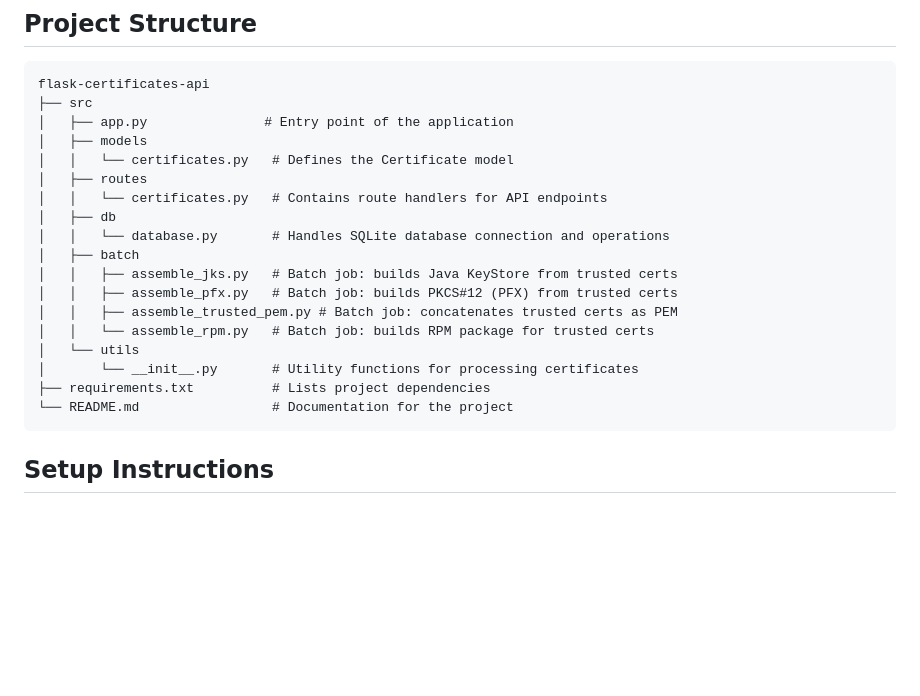
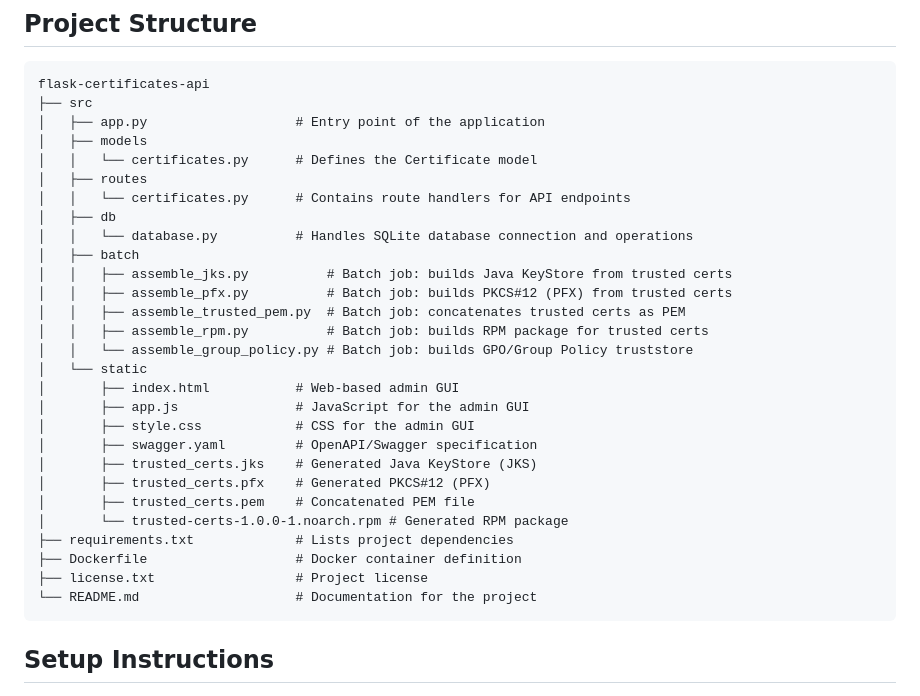
Before and after one commit to StrategicDigitalDefense/TrustManager-API, a Markdown page: README.md, the part around the change. GitHub-like rendering; blank space fills up the shorter version.

Commit message:
Updated Project Structure in the README

````diff
--- a/README.md
+++ b/README.md
@@ -7,22 +7,32 @@ TrustManager API is a tool to help enterprises and agencies organize and manage
 ```
 flask-certificates-api
 ├── src
-│   ├── app.py               # Entry point of the application
+│   ├── app.py                   # Entry point of the application
 │   ├── models
-│   │   └── certificates.py   # Defines the Certificate model
+│   │   └── certificates.py      # Defines the Certificate model
 │   ├── routes
-│   │   └── certificates.py   # Contains route handlers for API endpoints
+│   │   └── certificates.py      # Contains route handlers for API endpoints
 │   ├── db
-│   │   └── database.py       # Handles SQLite database connection and operations
+│   │   └── database.py          # Handles SQLite database connection and operations
 │   ├── batch
-│   │   ├── assemble_jks.py   # Batch job: builds Java KeyStore from trusted certs
-│   │   ├── assemble_pfx.py   # Batch job: builds PKCS#12 (PFX) from trusted certs
-│   │   ├── assemble_trusted_pem.py # Batch job: concatenates trusted certs as PEM
-│   │   └── assemble_rpm.py   # Batch job: builds RPM package for trusted certs
-│   └── utils
-│       └── __init__.py       # Utility functions for processing certificates
-├── requirements.txt          # Lists project dependencies
-└── README.md                 # Documentation for the project
+│   │   ├── assemble_jks.py          # Batch job: builds Java KeyStore from trusted certs
+│   │   ├── assemble_pfx.py          # Batch job: builds PKCS#12 (PFX) from trusted certs
+│   │   ├── assemble_trusted_pem.py  # Batch job: concatenates trusted certs as PEM
+│   │   ├── assemble_rpm.py          # Batch job: builds RPM package for trusted certs
+│   │   └── assemble_group_policy.py # Batch job: builds GPO/Group Policy truststore
+│   └── static
+│       ├── index.html           # Web-based admin GUI
+│       ├── app.js               # JavaScript for the admin GUI
+│       ├── style.css            # CSS for the admin GUI
+│       ├── swagger.yaml         # OpenAPI/Swagger specification
+│       ├── trusted_certs.jks    # Generated Java KeyStore (JKS)
+│       ├── trusted_certs.pfx    # Generated PKCS#12 (PFX)
+│       ├── trusted_certs.pem    # Concatenated PEM file
+│       └── trusted-certs-1.0.0-1.noarch.rpm # Generated RPM package
+├── requirements.txt             # Lists project dependencies
+├── Dockerfile                   # Docker container definition
+├── license.txt                  # Project license
+└── README.md                    # Documentation for the project
 ```
 
 ## Setup Instructions
````
